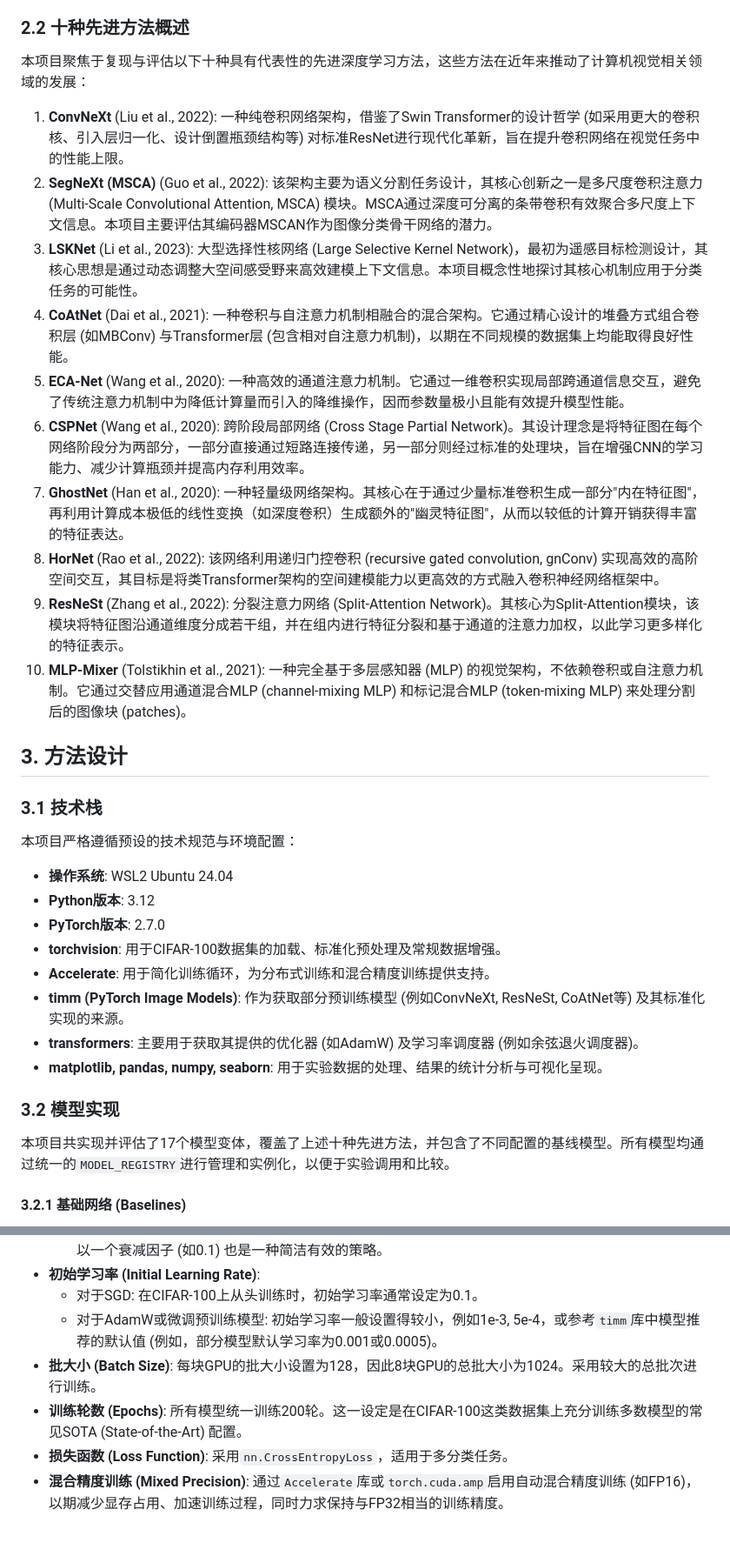
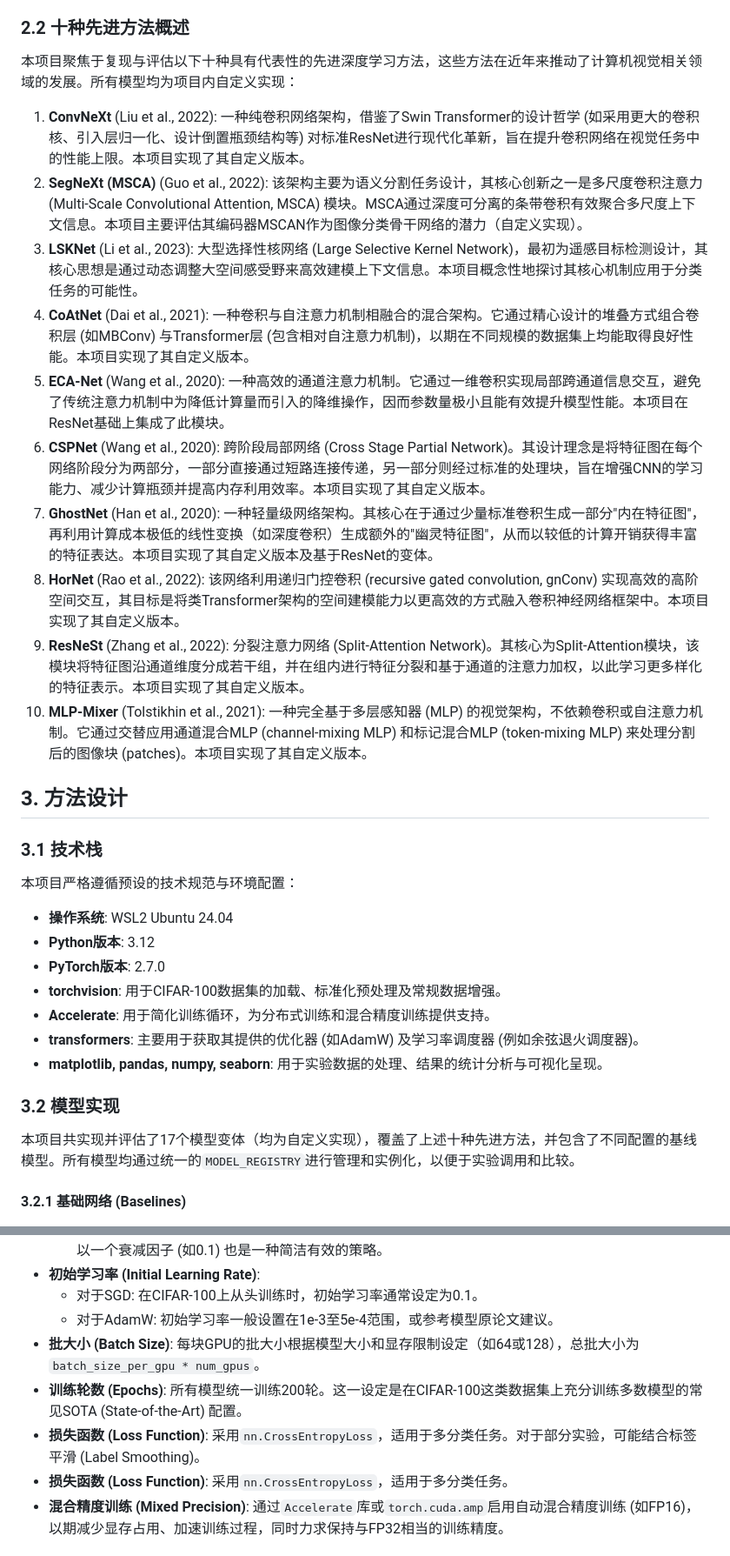
Before and after one commit to GH2050/Deep-Learning-2025-Spring, a Markdown page: report/实验报告-DL2025-先进卷积与注意力机制.md, 2 parts joined by grey strips. Shown at 87% size. Drawn GitHub-style.

```diff
--- a/report/实验报告-DL2025-先进卷积与注意力机制.md
+++ b/report/实验报告-DL2025-先进卷积与注意力机制.md
@@ -35,18 +35,18 @@ CIFAR-100数据集是计算机视觉领域公认的图像分类性能基准之
 
 ### 2.2 十种先进方法概述
 
-本项目聚焦于复现与评估以下十种具有代表性的先进深度学习方法，这些方法在近年来推动了计算机视觉相关领域的发展：
+本项目聚焦于复现与评估以下十种具有代表性的先进深度学习方法，这些方法在近年来推动了计算机视觉相关领域的发展。所有模型均为项目内自定义实现：
 
-1.  **ConvNeXt** (Liu et al., 2022): 一种纯卷积网络架构，借鉴了Swin Transformer的设计哲学 (如采用更大的卷积核、引入层归一化、设计倒置瓶颈结构等) 对标准ResNet进行现代化革新，旨在提升卷积网络在视觉任务中的性能上限。
-2.  **SegNeXt (MSCA)** (Guo et al., 2022): 该架构主要为语义分割任务设计，其核心创新之一是多尺度卷积注意力 (Multi-Scale Convolutional Attention, MSCA) 模块。MSCA通过深度可分离的条带卷积有效聚合多尺度上下文信息。本项目主要评估其编码器MSCAN作为图像分类骨干网络的潜力。
+1.  **ConvNeXt** (Liu et al., 2022): 一种纯卷积网络架构，借鉴了Swin Transformer的设计哲学 (如采用更大的卷积核、引入层归一化、设计倒置瓶颈结构等) 对标准ResNet进行现代化革新，旨在提升卷积网络在视觉任务中的性能上限。本项目实现了其自定义版本。
+2.  **SegNeXt (MSCA)** (Guo et al., 2022): 该架构主要为语义分割任务设计，其核心创新之一是多尺度卷积注意力 (Multi-Scale Convolutional Attention, MSCA) 模块。MSCA通过深度可分离的条带卷积有效聚合多尺度上下文信息。本项目主要评估其编码器MSCAN作为图像分类骨干网络的潜力（自定义实现）。
 3.  **LSKNet** (Li et al., 2023): 大型选择性核网络 (Large Selective Kernel Network)，最初为遥感目标检测设计，其核心思想是通过动态调整大空间感受野来高效建模上下文信息。本项目概念性地探讨其核心机制应用于分类任务的可能性。
-4.  **CoAtNet** (Dai et al., 2021): 一种卷积与自注意力机制相融合的混合架构。它通过精心设计的堆叠方式组合卷积层 (如MBConv) 与Transformer层 (包含相对自注意力机制)，以期在不同规模的数据集上均能取得良好性能。
-5.  **ECA-Net** (Wang et al., 2020): 一种高效的通道注意力机制。它通过一维卷积实现局部跨通道信息交互，避免了传统注意力机制中为降低计算量而引入的降维操作，因而参数量极小且能有效提升模型性能。
-6.  **CSPNet** (Wang et al., 2020): 跨阶段局部网络 (Cross Stage Partial Network)。其设计理念是将特征图在每个网络阶段分为两部分，一部分直接通过短路连接传递，另一部分则经过标准的处理块，旨在增强CNN的学习能力、减少计算瓶颈并提高内存利用效率。
-7.  **GhostNet** (Han et al., 2020): 一种轻量级网络架构。其核心在于通过少量标准卷积生成一部分"内在特征图"，再利用计算成本极低的线性变换（如深度卷积）生成额外的"幽灵特征图"，从而以较低的计算开销获得丰富的特征表达。
-8.  **HorNet** (Rao et al., 2022): 该网络利用递归门控卷积 (recursive gated convolution, gnConv) 实现高效的高阶空间交互，其目标是将类Transformer架构的空间建模能力以更高效的方式融入卷积神经网络框架中。
-9.  **ResNeSt** (Zhang et al., 2022): 分裂注意力网络 (Split-Attention Network)。其核心为Split-Attention模块，该模块将特征图沿通道维度分成若干组，并在组内进行特征分裂和基于通道的注意力加权，以此学习更多样化的特征表示。
-10. **MLP-Mixer** (Tolstikhin et al., 2021): 一种完全基于多层感知器 (MLP) 的视觉架构，不依赖卷积或自注意力机制。它通过交替应用通道混合MLP (channel-mixing MLP) 和标记混合MLP (token-mixing MLP) 来处理分割后的图像块 (patches)。
+4.  **CoAtNet** (Dai et al., 2021): 一种卷积与自注意力机制相融合的混合架构。它通过精心设计的堆叠方式组合卷积层 (如MBConv) 与Transformer层 (包含相对自注意力机制)，以期在不同规模的数据集上均能取得良好性能。本项目实现了其自定义版本。
+5.  **ECA-Net** (Wang et al., 2020): 一种高效的通道注意力机制。它通过一维卷积实现局部跨通道信息交互，避免了传统注意力机制中为降低计算量而引入的降维操作，因而参数量极小且能有效提升模型性能。本项目在ResNet基础上集成了此模块。
+6.  **CSPNet** (Wang et al., 2020): 跨阶段局部网络 (Cross Stage Partial Network)。其设计理念是将特征图在每个网络阶段分为两部分，一部分直接通过短路连接传递，另一部分则经过标准的处理块，旨在增强CNN的学习能力、减少计算瓶颈并提高内存利用效率。本项目实现了其自定义版本。
+7.  **GhostNet** (Han et al., 2020): 一种轻量级网络架构。其核心在于通过少量标准卷积生成一部分"内在特征图"，再利用计算成本极低的线性变换（如深度卷积）生成额外的"幽灵特征图"，从而以较低的计算开销获得丰富的特征表达。本项目实现了其自定义版本及基于ResNet的变体。
+8.  **HorNet** (Rao et al., 2022): 该网络利用递归门控卷积 (recursive gated convolution, gnConv) 实现高效的高阶空间交互，其目标是将类Transformer架构的空间建模能力以更高效的方式融入卷积神经网络框架中。本项目实现了其自定义版本。
+9.  **ResNeSt** (Zhang et al., 2022): 分裂注意力网络 (Split-Attention Network)。其核心为Split-Attention模块，该模块将特征图沿通道维度分成若干组，并在组内进行特征分裂和基于通道的注意力加权，以此学习更多样化的特征表示。本项目实现了其自定义版本。
+10. **MLP-Mixer** (Tolstikhin et al., 2021): 一种完全基于多层感知器 (MLP) 的视觉架构，不依赖卷积或自注意力机制。它通过交替应用通道混合MLP (channel-mixing MLP) 和标记混合MLP (token-mixing MLP) 来处理分割后的图像块 (patches)。本项目实现了其自定义版本。
 
 ## 3. 方法设计
 
@@ -58,13 +58,12 @@ CIFAR-100数据集是计算机视觉领域公认的图像分类性能基准之
 -   **PyTorch版本**: 2.7.0
 -   **torchvision**: 用于CIFAR-100数据集的加载、标准化预处理及常规数据增强。
 -   **Accelerate**: 用于简化训练循环，为分布式训练和混合精度训练提供支持。
--   **timm (PyTorch Image Models)**: 作为获取部分预训练模型 (例如ConvNeXt, ResNeSt, CoAtNet等) 及其标准化实现的来源。
 -   **transformers**: 主要用于获取其提供的优化器 (如AdamW) 及学习率调度器 (例如余弦退火调度器)。
 -   **matplotlib, pandas, numpy, seaborn**: 用于实验数据的处理、结果的统计分析与可视化呈现。
 
 ### 3.2 模型实现
 
-本项目共实现并评估了17个模型变体，覆盖了上述十种先进方法，并包含了不同配置的基线模型。所有模型均通过统一的`MODEL_REGISTRY`进行管理和实例化，以便于实验调用和比较。
+本项目共实现并评估了17个模型变体（均为自定义实现），覆盖了上述十种先进方法，并包含了不同配置的基线模型。所有模型均通过统一的`MODEL_REGISTRY`进行管理和实例化，以便于实验调用和比较。
 
 #### 3.2.1 基础网络 (Baselines)
 -   `resnet_20`: 精简版ResNet，20层。*结构：包含1个初始卷积层，3个阶段的残差块 (每个阶段包含3个BasicBlock，每个BasicBlock由两个3x3卷积层和一个跳跃连接组成)，最后是全局平均池化和全连接分类层。*
@@ -132,9 +133,10 @@ CIFAR-100数据集包含100个类别，每类包含600张32x32像素的彩色图
     *   **多步衰减 (MultiStepLR)**: 对于SGD优化器，在预设的特定轮次 (例如总轮次数的1/2和3/4处) 将学习率乘以一个衰减因子 (如0.1) 也是一种简洁有效的策略。
 -   **初始学习率 (Initial Learning Rate)**:
     *   对于SGD: 在CIFAR-100上从头训练时，初始学习率通常设定为0.1。
-    *   对于AdamW或微调预训练模型: 初始学习率一般设置得较小，例如1e-3, 5e-4，或参考`timm`库中模型推荐的默认值 (例如，部分模型默认学习率为0.001或0.0005)。
--   **批大小 (Batch Size)**: 每块GPU的批大小设置为128，因此8块GPU的总批大小为1024。采用较大的总批次进行训练。
+    *   对于AdamW: 初始学习率一般设置在1e-3至5e-4范围，或参考模型原论文建议。
+-   **批大小 (Batch Size)**: 每块GPU的批大小根据模型大小和显存限制设定（如64或128），总批大小为 `batch_size_per_gpu * num_gpus`。
 -   **训练轮数 (Epochs)**: 所有模型统一训练200轮。这一设定是在CIFAR-100这类数据集上充分训练多数模型的常见SOTA (State-of-the-Art) 配置。
+-   **损失函数 (Loss Function)**: 采用`nn.CrossEntropyLoss`，适用于多分类任务。对于部分实验，可能结合标签平滑 (Label Smoothing)。
 -   **损失函数 (Loss Function)**: 采用`nn.CrossEntropyLoss`，适用于多分类任务。
 -   **混合精度训练 (Mixed Precision)**: 通过`Accelerate`库或`torch.cuda.amp`启用自动混合精度训练 (如FP16)，以期减少显存占用、加速训练过程，同时力求保持与FP32相当的训练精度。
 
```
Also changed, not shown: other parts of report/实验报告-DL2025-先进卷积与注意力机制.md (+6 -4 lines).
